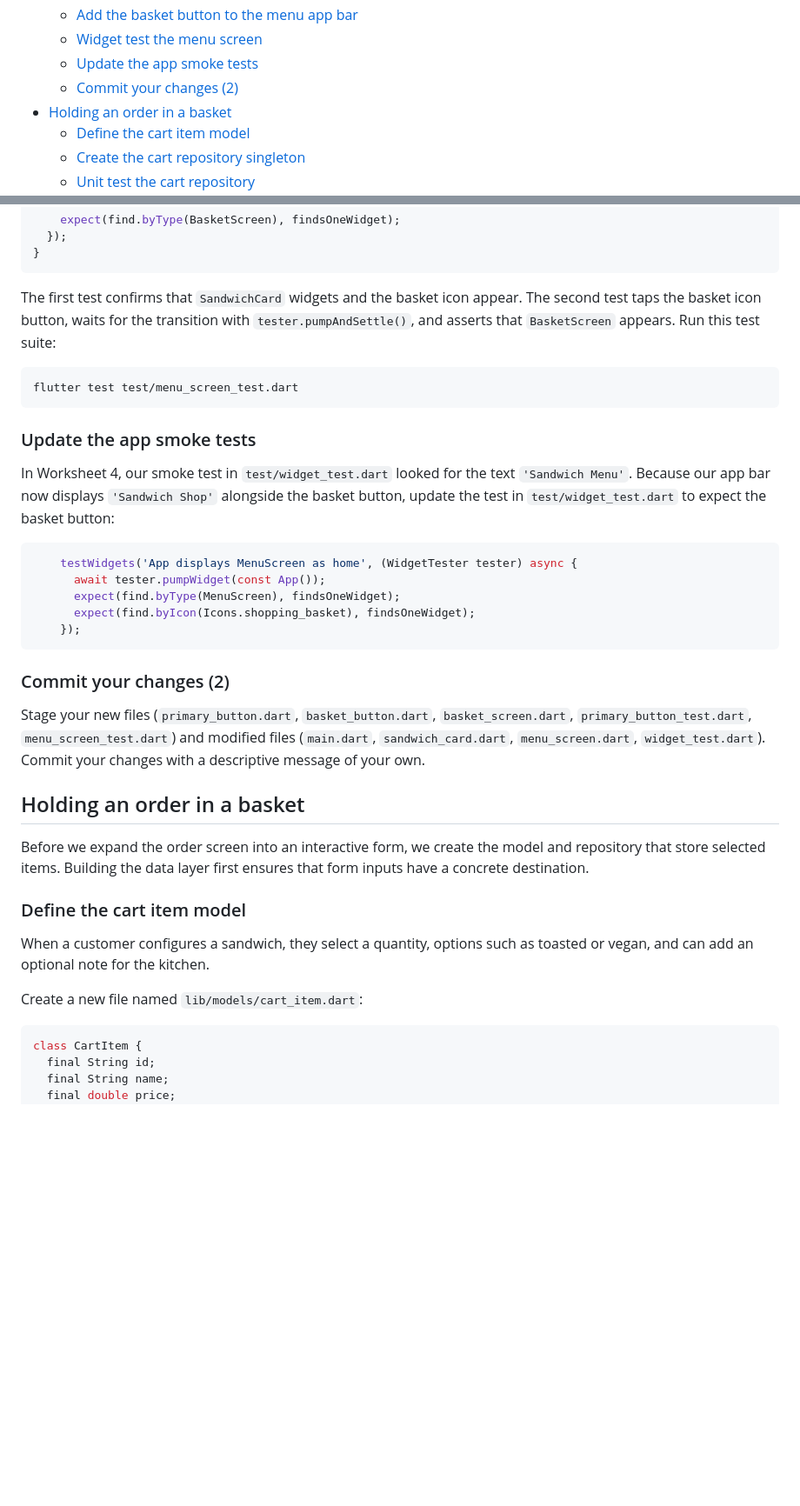
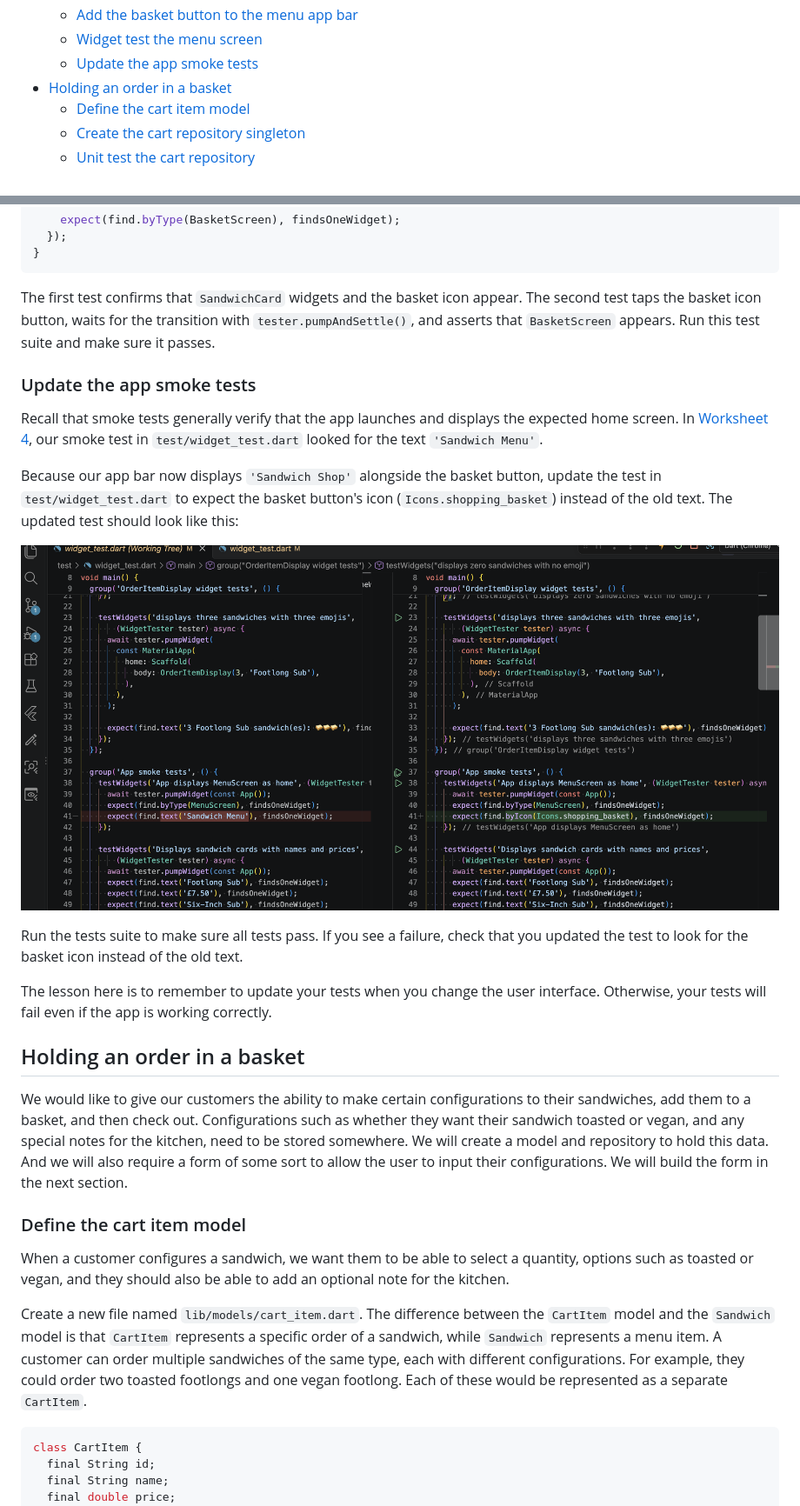
Before and after one commit to manighahrmani/sandwich_shop, a Markdown page: worksheet-5.md, 2 parts joined by grey strips. Shown: that part at 87% size. Rendered like a GitHub page; pictures changed too: images/5/smoke_test_update.png (added); blank space fills up the shorter version.

Commit message:
docs: verify worksheet 5 up to data layer and update smoke test

````diff
--- a/worksheet-5.md
+++ b/worksheet-5.md
@@ -22,7 +22,6 @@
   - [Add the basket button to the menu app bar](#add-the-basket-button-to-the-menu-app-bar)
   - [Widget test the menu screen](#widget-test-the-menu-screen)
   - [Update the app smoke tests](#update-the-app-smoke-tests)
-  - [Commit your changes (2)](#commit-your-changes-2)
 - [Holding an order in a basket](#holding-an-order-in-a-basket)
   - [Define the cart item model](#define-the-cart-item-model)
   - [Create the cart repository singleton](#create-the-cart-repository-singleton)
@@ -474,37 +471,31 @@ void main() {
 }
 ```
 
-The first test confirms that `SandwichCard` widgets and the basket icon appear. The second test taps the basket icon button, waits for the transition with `tester.pumpAndSettle()`, and asserts that `BasketScreen` appears. Run this test suite:
-
-```bash
-flutter test test/menu_screen_test.dart
-```
+The first test confirms that `SandwichCard` widgets and the basket icon appear. The second test taps the basket icon button, waits for the transition with `tester.pumpAndSettle()`, and asserts that `BasketScreen` appears. Run this test suite and make sure it passes.
 
 ### Update the app smoke tests
 
-In Worksheet 4, our smoke test in `test/widget_test.dart` looked for the text `'Sandwich Menu'`. Because our app bar now displays `'Sandwich Shop'` alongside the basket button, update the test in `test/widget_test.dart` to expect the basket button:
-
-```dart
-    testWidgets('App displays MenuScreen as home', (WidgetTester tester) async {
-      await tester.pumpWidget(const App());
-      expect(find.byType(MenuScreen), findsOneWidget);
-      expect(find.byIcon(Icons.shopping_basket), findsOneWidget);
-    });
-```
-
-### Commit your changes (2)
-
-Stage your new files (`primary_button.dart`, `basket_button.dart`, `basket_screen.dart`, `primary_button_test.dart`, `menu_screen_test.dart`) and modified files (`main.dart`, `sandwich_card.dart`, `menu_screen.dart`, `widget_test.dart`). Commit your changes with a descriptive message of your own.
+Recall that smoke tests generally verify that the app launches and displays the expected home screen. In [Worksheet 4](./worksheet-4.md), our smoke test in `test/widget_test.dart` looked for the text `'Sandwich Menu'`.
+
+Because our app bar now displays `'Sandwich Shop'` alongside the basket button, update the test in `test/widget_test.dart` to expect the basket button's icon (`Icons.shopping_basket`) instead of the old text. The updated test should look like this:
+
+![The updated smoke test in VS Code](images/5/smoke_test_update.png)
+
+Run the tests suite to make sure all tests pass. If you see a failure, check that you updated the test to look for the basket icon instead of the old text.
+
+The lesson here is to remember to update your tests when you change the user interface. Otherwise, your tests will fail even if the app is working correctly.
 
 ## Holding an order in a basket
 
-Before we expand the order screen into an interactive form, we create the model and repository that store selected items. Building the data layer first ensures that form inputs have a concrete destination.
+We would like to give our customers the ability to make certain configurations to their sandwiches, add them to a basket, and then check out. Configurations such as whether they want their sandwich toasted or vegan, and any special notes for the kitchen, need to be stored somewhere. We will create a model and repository to hold this data. And we will also require a form of some sort to allow the user to input their configurations. We will build the form in the next section.
+
+<!-- TODO: Verified till here -->
 
 ### Define the cart item model
 
-When a customer configures a sandwich, they select a quantity, options such as toasted or vegan, and can add an optional note for the kitchen.
-
-Create a new file named `lib/models/cart_item.dart`:
+When a customer configures a sandwich, we want them to be able to select a quantity, options such as toasted or vegan, and they should also be able to add an optional note for the kitchen.
+
+Create a new file named `lib/models/cart_item.dart`. The difference between the `CartItem` model and the `Sandwich` model is that `CartItem` represents a specific order of a sandwich, while `Sandwich` represents a menu item. A customer can order multiple sandwiches of the same type, each with different configurations. For example, they could order two toasted footlongs and one vegan footlong. Each of these would be represented as a separate `CartItem`.
 
 ```dart
 class CartItem {
````
Also changed, not shown: other parts of worksheet-5.md (+0 -2 lines), 1 other file.
